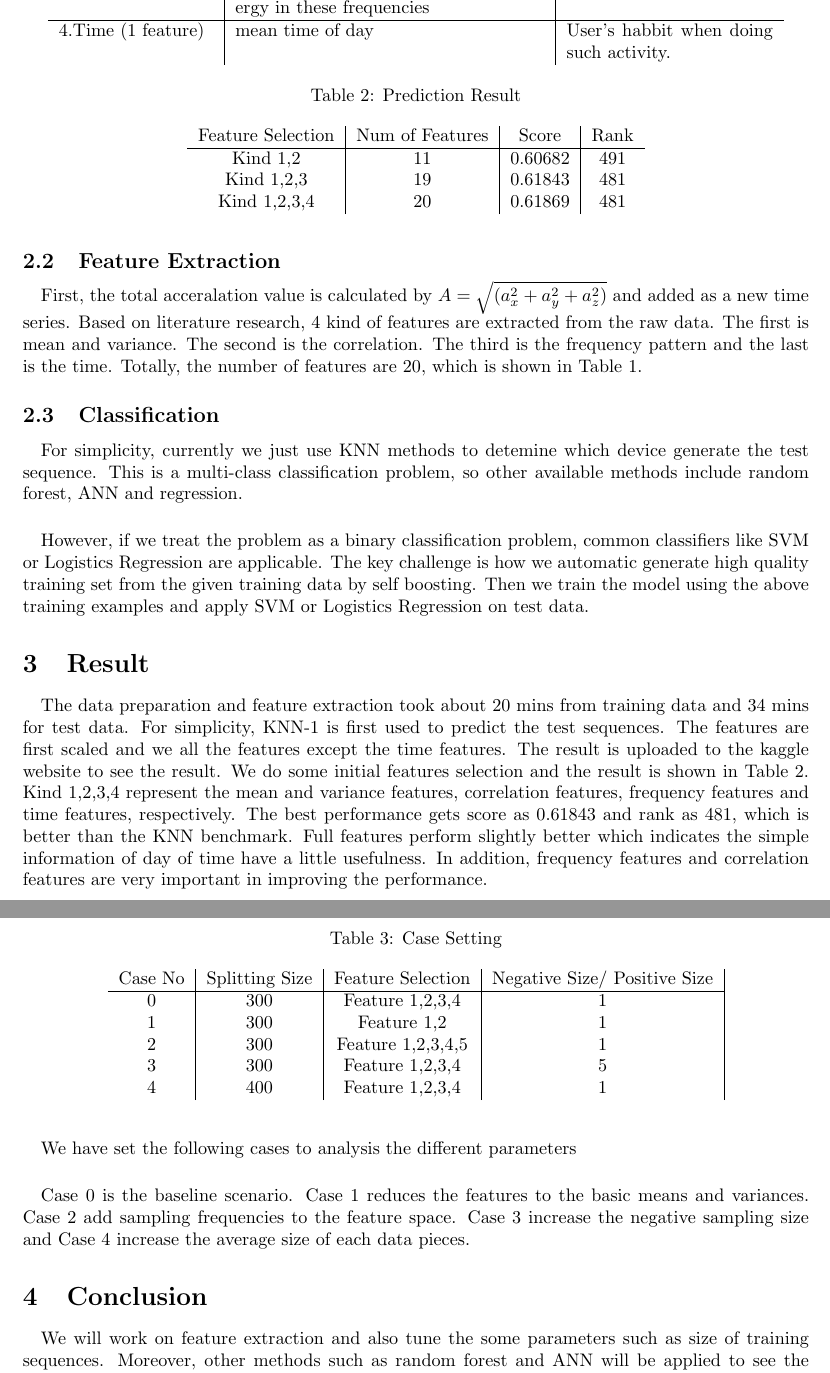
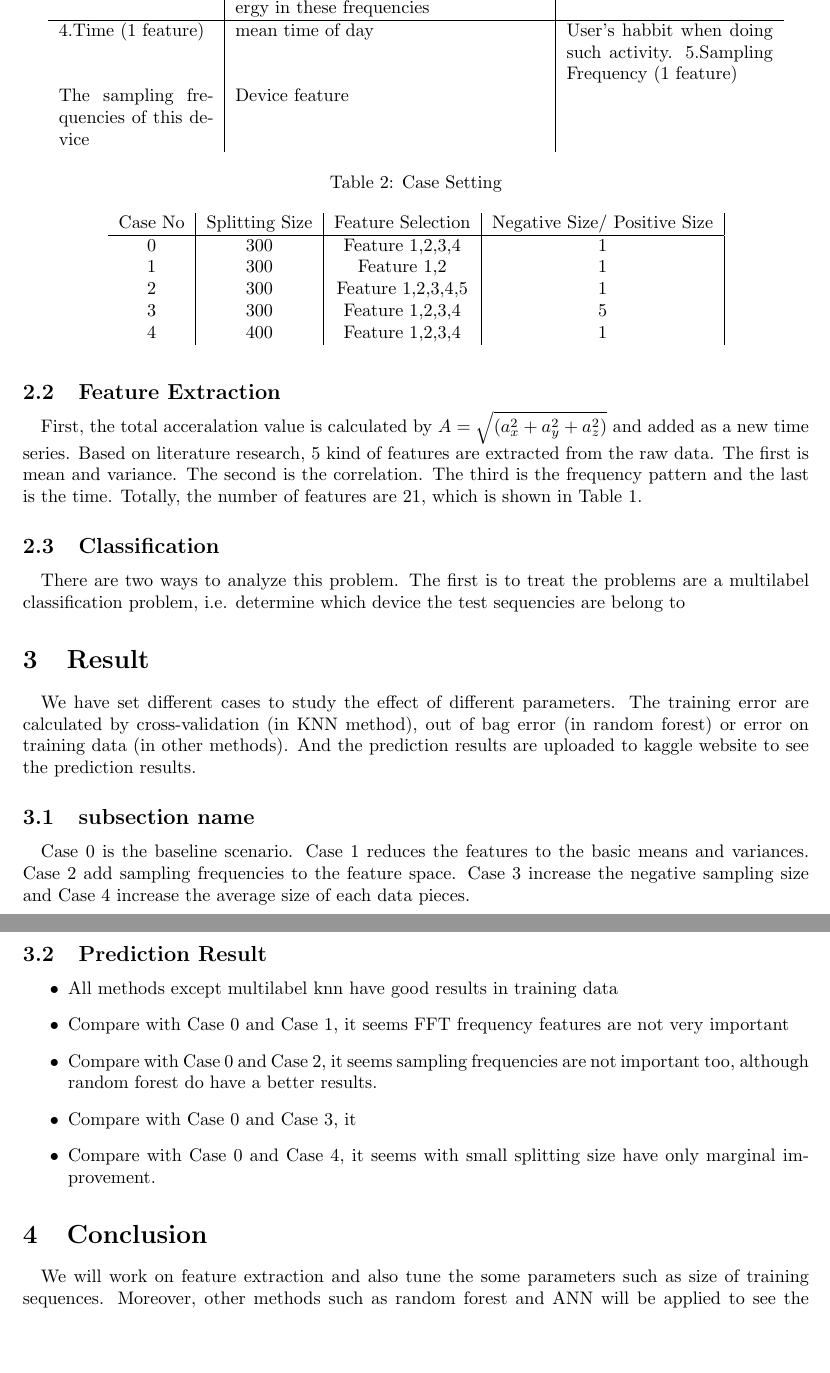
Before and after one commit to stormxuwz/kaggle_accelerometer, a LaTeX document (FinalReport/FinalReport.tex): two parts of pages 4 and 5 of 5, joined at a grey line, cut so that both start at the same text, the shorter picture padded with empty space. Compiled offline with pdfLaTeX.

Commit message:
Final Report
Wenzhao Edit

```diff
--- a/FinalReport/FinalReport.tex
+++ b/FinalReport/FinalReport.tex
@@ -54,7 +54,7 @@
 		\subsection{Feature Extraction} % (fold)
 		\label{sub:feature_extraction}
 
-		\paragraph{}First, the total acceralation value is calculated by $A=\sqrt{(a_x^2+a_y^2+a_z^2)}$ and added as a new time series. Based on literature research, 4 kind of features are extracted from the raw data. The first is mean and variance. The second is the correlation. The third is the frequency pattern and the last is the time. Totally, the number of features are 20, which is shown in Table 1.
+		\paragraph{}First, the total acceralation value is calculated by $A=\sqrt{(a_x^2+a_y^2+a_z^2)}$ and added as a new time series. Based on literature research, 5 kind of features are extracted from the raw data. The first is mean and variance. The second is the correlation. The third is the frequency pattern and the last is the time. Totally, the number of features are 21, which is shown in Table 1.
 		\begin{table}
 			\centering
 			\caption{Feature Selection}
@@ -64,6 +64,7 @@
 			2.Correlation (cor) (3 features) & the correlation coefficients between x and y, x and z, and y and z axis. & The users features when doing activities \\ \hline
 			3.Frequency Features (8 features) & The mean value of the first 5 dominate frequencies (frequencies with highest amplitude) and mean value of energy in these frequencies & Users walking features.\\ \hline
 			4.Time (1 feature) & mean time of day & User's habbit when doing such activity.
+			5.Sampling Frequency (1 feature) & The sampling frequencies of this device & Device feature
 			\end{tabular}
 		\end{table}
 
@@ -71,28 +72,16 @@
 
 		\subsection{Classification} % (fold)
 		\label{sub:classifier}
-		\paragraph{} For simplicity, currently we just use KNN methods to detemine which device generate the test sequence. This is a multi-class classification problem, so other available methods include random forest, ANN and regression.
-
-		\paragraph{} However, if we treat the problem as a binary classification problem, common classifiers like SVM or Logistics Regression are applicable. The key challenge is how we automatic generate high quality training set from the given training data by self boosting. Then we train the model using the above training examples and apply SVM or Logistics Regression on test data.
+		\paragraph{} There are two ways to analyze this problem. The first is to treat the problems are a multilabel classification problem, i.e. determine which device the test sequencies are belong to
 		% subsection classifier (end)
 	% section method (end)
 
 	\section{Result} % (fold)
 	\label{sec:result}
-	\paragraph{} The data preparation and feature extraction took about 20 mins from training data and 34 mins for test data. For simplicity, KNN-1 is first used to predict the test sequences. The features are first scaled and we all the features except the time features. The result is uploaded to the kaggle website to see the result. We do some initial features selection and the result is shown in Table 2. Kind 1,2,3,4 represent the mean and variance features, correlation features, frequency features and time features, respectively.
-	\begin{table}
-		\centering
-		\caption{Prediction Result}
-		\begin{tabular}{c|c|c|c}
-			Feature Selection & Num of Features & Score & Rank \\ \hline
-			Kind 1,2 & 11 & 0.60682 & 491 \\
-			Kind 1,2,3 & 19 & 0.61843 & 481 \\
-			Kind 1,2,3,4 & 20 & 0.61869 & 481 \\
-		\end{tabular}
-	\end{table}
-	The best performance gets score as 0.61843 and rank as 481, which is better than the KNN benchmark. Full features perform slightly better which indicates the simple information of day of time have a little usefulness. In addition, frequency features and correlation features are very important in improving the performance.
+	\paragraph{} We have set different cases to study the effect of different parameters. The training error are calculated by cross-validation (in KNN method), out of bag error (in random forest) or error on training data (in other methods). And the prediction results are uploaded to kaggle website to see the prediction results.
 
-	\paragraph{} We have set the following cases to analysis the different parameters
+	\subsection{subsection name} % (fold)
+	\label{sub:subsection_name}
 
 	\begin{table}
 		\centering
@@ -109,9 +98,20 @@
 
 	\paragraph{}Case 0 is the baseline scenario. Case 1 reduces the features to the basic means and variances. Case 2 add sampling frequencies to the feature space. Case 3 increase the negative sampling size and Case 4 increase the average size of each data pieces.
 
+	% subsection subsection_name (end)
+	\subsection{Prediction Result} % (fold)
+	\label{sub:prediction_result}
+
+	\begin{itemize}
+		\item All methods except multilabel knn have good results in training data
+		\item Compare with Case 0 and Case 1, it seems FFT frequency features are not very important
+		\item Compare with Case 0 and Case 2, it seems sampling frequencies are not important too, although random forest do have a better results.
+		\item Compare with Case 0 and Case 3, it
+		\item Compare with Case 0 and Case 4, it seems with small splitting size have only marginal improvement.
+	\end{itemize}
 
 
-
+	% subsection prediction_result (end)
 	% section result (end)
 	\section{Conclusion} % (fold)
 	\label{sec:future_work}
```
Also changed, not shown: README.md, 1 other file.
